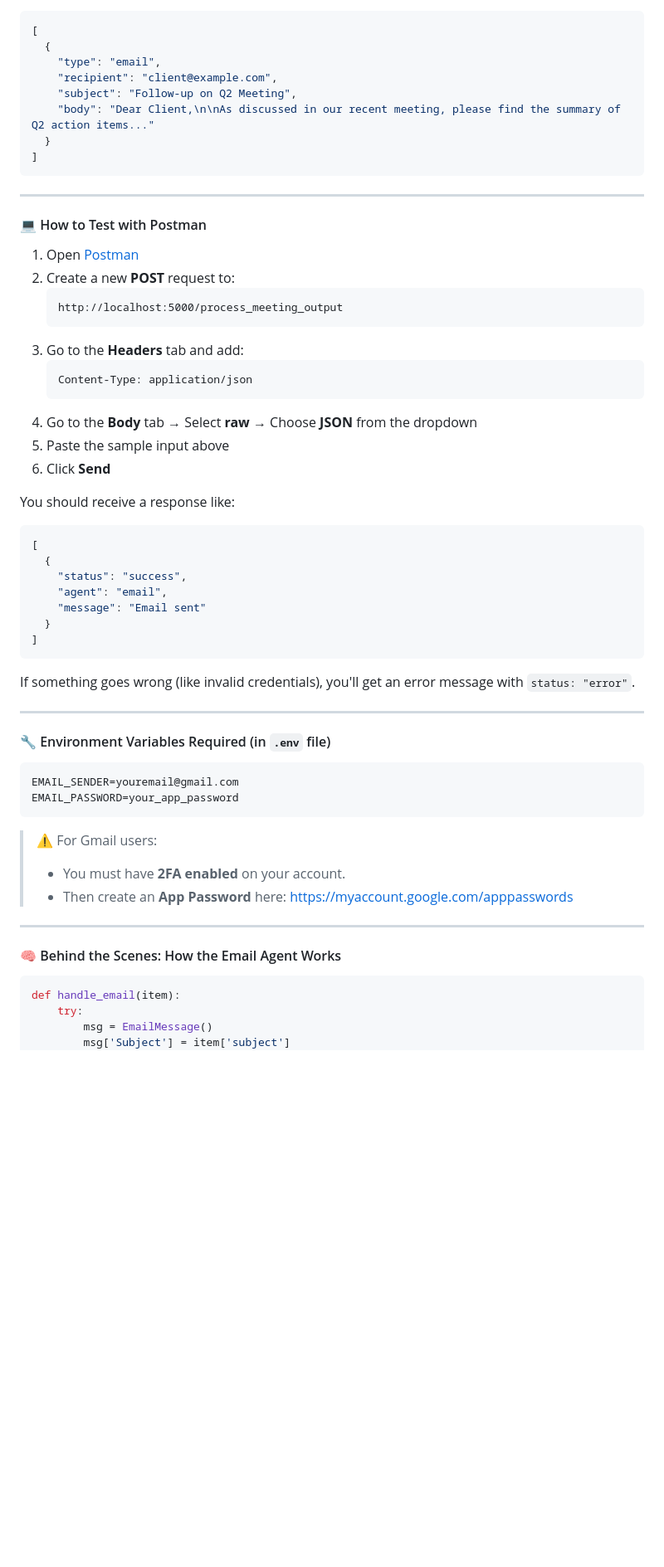
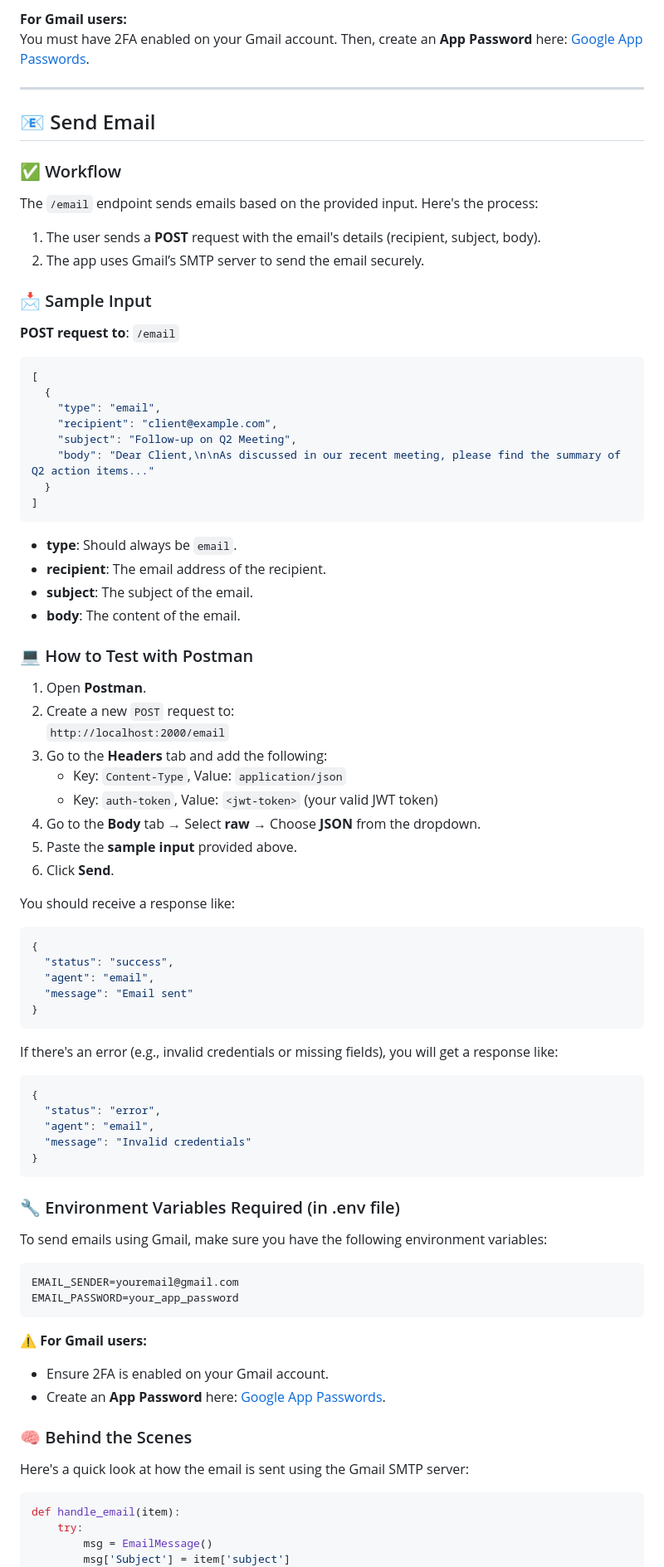
Before and after one commit to YusufDeesawala/meet-sync, a Markdown page: README.md, the part around one of its changes. Shown at 83% size. Rendered like a GitHub page; blank space fills up the shorter version.

````diff
--- a/README.md
+++ b/README.md
@@ -83,3 +78,17 @@ This agent sends follow-up emails based on meeting content. If someone says some
+**For Gmail users:**
+You must have 2FA enabled on your Gmail account. Then, create an **App Password** here: [Google App Passwords](https://myaccount.google.com/apppasswords).
+
+---
+
+## 📧 Send Email
+
+### ✅ Workflow
+The `/email` endpoint sends emails based on the provided input. Here's the process:
+1. The user sends a **POST** request with the email's details (recipient, subject, body).
+2. The app uses Gmail’s SMTP server to send the email securely.
+
+### 📩 Sample Input
+**POST request to**: `/email`
 
 ```json
 [
@@ -92,53 +101,55 @@ This agent sends follow-up emails based on meeting content. If someone says some
 ]
 ```
 
----
+- **type**: Should always be `email`.
+- **recipient**: The email address of the recipient.
+- **subject**: The subject of the email.
+- **body**: The content of the email.
 
-#### 💻 How to Test with Postman
-
-1. Open [Postman](https://postman.com)
-2. Create a new **POST** request to:
-   ```
-   http://localhost:5000/process_meeting_output
-   ```
-3. Go to the **Headers** tab and add:
-   ```
-   Content-Type: application/json
-   ```
-4. Go to the **Body** tab → Select **raw** → Choose **JSON** from the dropdown
-5. Paste the sample input above
-6. Click **Send**
+### 💻 How to Test with Postman
+1. Open **Postman**.
+2. Create a new `POST` request to:
+   `http://localhost:2000/email`
+3. Go to the **Headers** tab and add the following:
+   - Key: `Content-Type`, Value: `application/json`
+   - Key: `auth-token`, Value: `<jwt-token>` (your valid JWT token)
+4. Go to the **Body** tab → Select **raw** → Choose **JSON** from the dropdown.
+5. Paste the **sample input** provided above.
+6. Click **Send**.
 
 You should receive a response like:
 
 ```json
-[
-  {
-    "status": "success",
-    "agent": "email",
-    "message": "Email sent"
-  }
-]
+{
+  "status": "success",
+  "agent": "email",
+  "message": "Email sent"
+}
 ```
 
-If something goes wrong (like invalid credentials), you'll get an error message with `status: "error"`.
+If there's an error (e.g., invalid credentials or missing fields), you will get a response like:
 
----
+```json
+{
+  "status": "error",
+  "agent": "email",
+  "message": "Invalid credentials"
+}
+```
 
-#### 🔧 Environment Variables Required (in `.env` file)
-
-```env
+### 🔧 Environment Variables Required (in .env file)
+To send emails using Gmail, make sure you have the following environment variables:
+```bash
 EMAIL_SENDER=youremail@gmail.com
 EMAIL_PASSWORD=your_app_password
 ```
 
-> ⚠️ For Gmail users:
-> - You must have **2FA enabled** on your account.
-> - Then create an **App Password** here: [https://myaccount.google.com/apppasswords](https://myaccount.google.com/apppasswords)
+**⚠️ For Gmail users:**
+- Ensure 2FA is enabled on your Gmail account.
+- Create an **App Password** here: [Google App Passwords](https://myaccount.google.com/apppasswords).
 
----
-
-#### 🧠 Behind the Scenes: How the Email Agent Works
+### 🧠 Behind the Scenes
+Here's a quick look at how the email is sent using the Gmail SMTP server:
 
 ```python
 def handle_email(item):
````
Also changed, not shown: other parts of README.md (+65 -132 lines).
